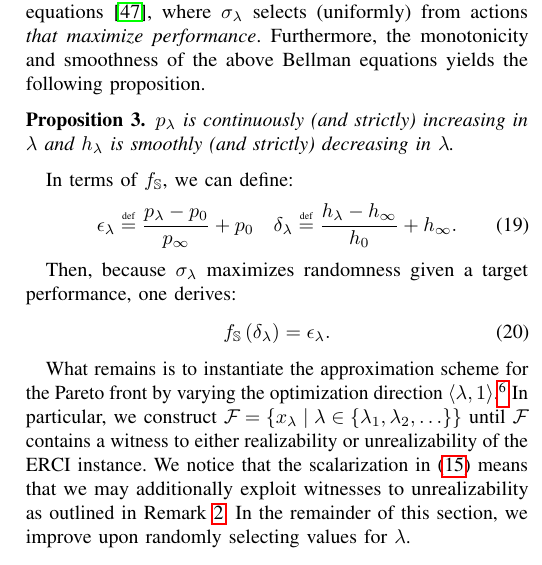
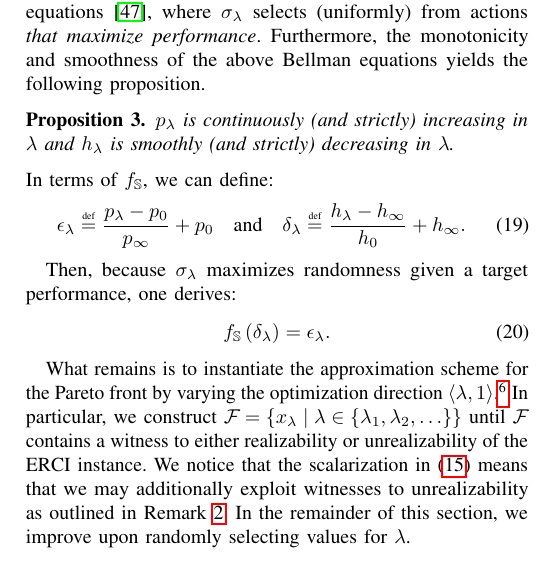
Before and after one commit to mvcisback/RSS21, a LaTeX paper (main.tex, which reads mdp.tex): part of one column of page 7 of 13, cut so that both start at the same text. Compiled offline with pdfLaTeX.

Commit message:
missing and

```diff
--- a/mdp.tex
+++ b/mdp.tex
@@ -54,10 +54,10 @@ equations yields the following proposition.
   $\scp_\rat$ is  continuously (and strictly) increasing in $\rat$ and $\rndp_\rat$
   is smoothly (and strictly) decreasing in $\rat$.
 \end{proposition}
-In terms of $\solfuncp$, we can define:
+\noindent In terms of $\solfuncp$, we can define:
 \begin{equation}
   \epsilon_\rat \eqdef \frac{\scp_\rat - \scp_0}{\scp_\infty} + \scp_0
-  \hspace{1em}
+  \hspace{1em}\text{and}\hspace{1em}
 \delta_\rat \eqdef \frac{\rndp_\rat - \rndp_\infty}{\rndp_0} +
 \rndp_{\infty}.
 \end{equation}
```
